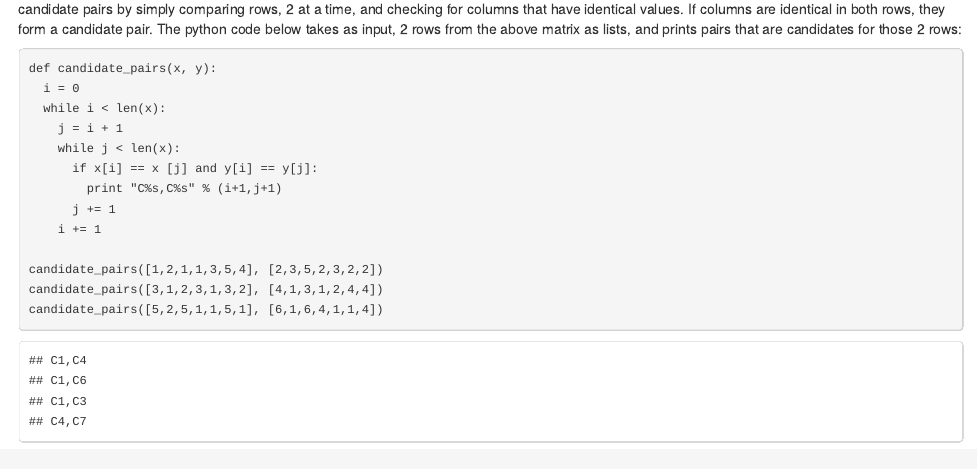
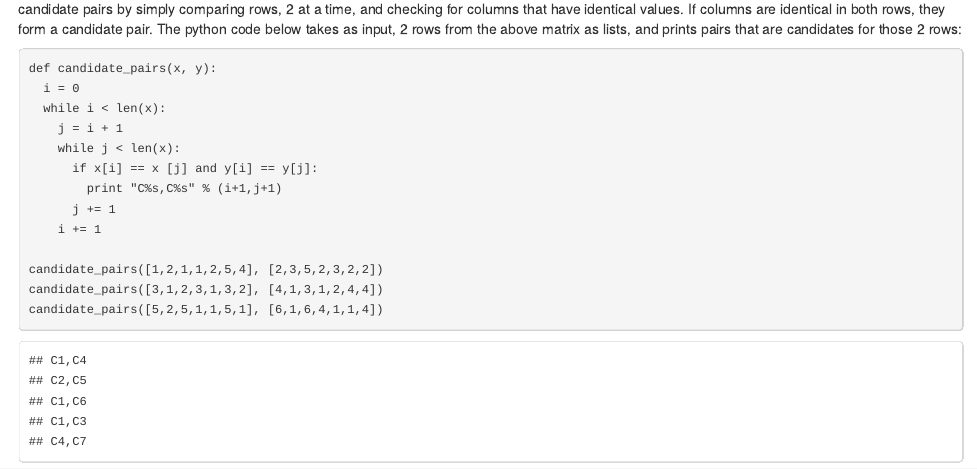
Before and after one commit to probablycorrect/mmd, an R Markdown document (lsh/locality_sensitive_hashing.Rmd): the page in a window 1100 px wide, from 400 px down. The pictures show the output file lsh/locality_sensitive_hashing.html that the author committed with the source, opened offline.

Commit message:
Fixing typo

````diff
--- a/lsh/locality_sensitive_hashing.Rmd
+++ b/lsh/locality_sensitive_hashing.Rmd
@@ -30,7 +30,7 @@ def candidate_pairs(x, y):
       j += 1
     i += 1
 
-candidate_pairs([1,2,1,1,3,5,4], [2,3,5,2,3,2,2])
+candidate_pairs([1,2,1,1,2,5,4], [2,3,5,2,3,2,2])
 candidate_pairs([3,1,2,3,1,3,2], [4,1,3,1,2,4,4])
 candidate_pairs([5,2,5,1,1,5,1], [6,1,6,4,1,1,4])
 ```
````
Also changed, not shown: lsh/locality_sensitive_hashing.html.
